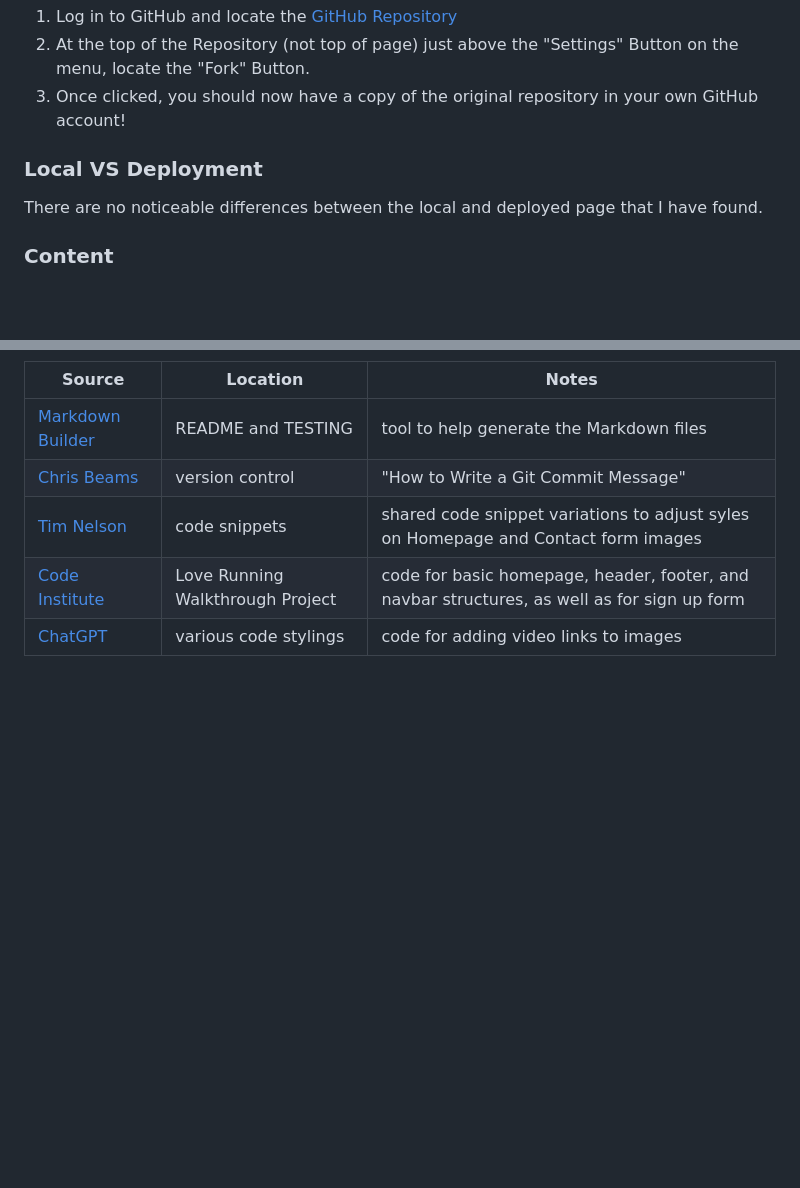
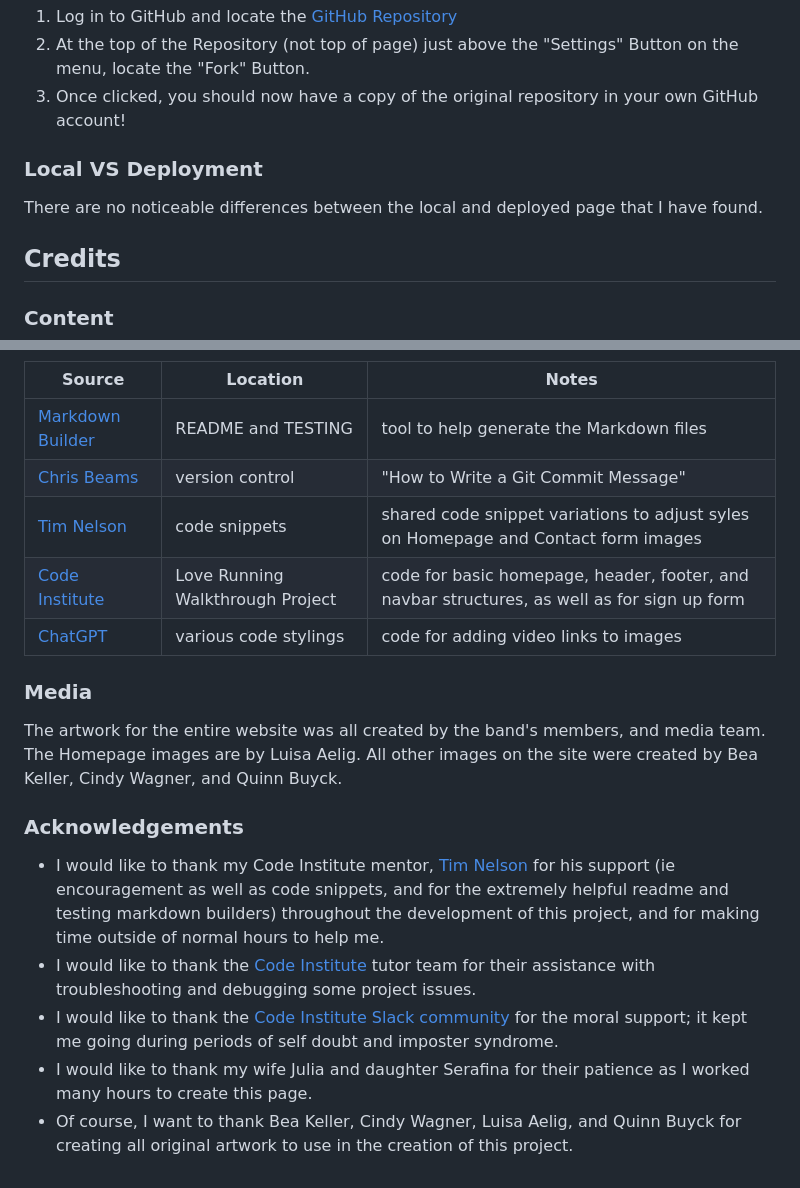
Before and after one commit to craigdickerson725/ghosts_over_dresden, a Markdown page: README.md, 2 parts joined by grey strips. Rendered like a GitHub page; blank space fills up the shorter version.

Commit message:
Add acknowledgements to readme credits section

```diff
--- a/README.md
+++ b/README.md
@@ -162,6 +162,8 @@ You can fork this repository by using the following steps:
 
 There are no noticeable differences between the local and deployed page that I have found.
 
+## Credits
+
 ### Content
 
 | Source | Location | Notes |
@@ -171,3 +173,15 @@ There are no noticeable differences between the local and deployed page that I h
 | [Tim Nelson](https://tim.2bn.dev/) | code snippets | shared code snippet variations to adjust syles on Homepage and Contact form images |
 | [Code Institute](https://learn.codeinstitute.net/courses/course-v1:CodeInstitute+LRFX101+5/courseware/e805068059af42af87681032aa64053f/8703311af8594e9d83c32a580cd97a14/) | Love Running Walkthrough Project | code for basic homepage, header, footer, and navbar structures, as well as for sign up form |
 | [ChatGPT](https://chatgpt.com/) | various code stylings | code for adding video links to images |
+
+### Media
+
+The artwork for the entire website was all created by the band's members, and media team.  The Homepage images are by Luisa Aelig.  All other images on the site were created by Bea Keller, Cindy Wagner, and Quinn Buyck.
+
+### Acknowledgements
+
+- I would like to thank my Code Institute mentor, [Tim Nelson](https://github.com/TravelTimN) for his support (ie encouragement as well as code snippets, and for the extremely helpful readme and testing markdown builders) throughout the development of this project, and for making time outside of normal hours to help me.
+- I would like to thank the [Code Institute](https://codeinstitute.net) tutor team for their assistance with troubleshooting and debugging some project issues.
+- I would like to thank the [Code Institute Slack community](https://code-institute-room.slack.com) for the moral support; it kept me going during periods of self doubt and imposter syndrome.
+- I would like to thank my wife Julia and daughter Serafina for their patience as I worked many hours to create this page.
+- Of course, I want to thank Bea Keller, Cindy Wagner, Luisa Aelig, and Quinn Buyck for creating all original artwork to use in the creation of this project.
```
